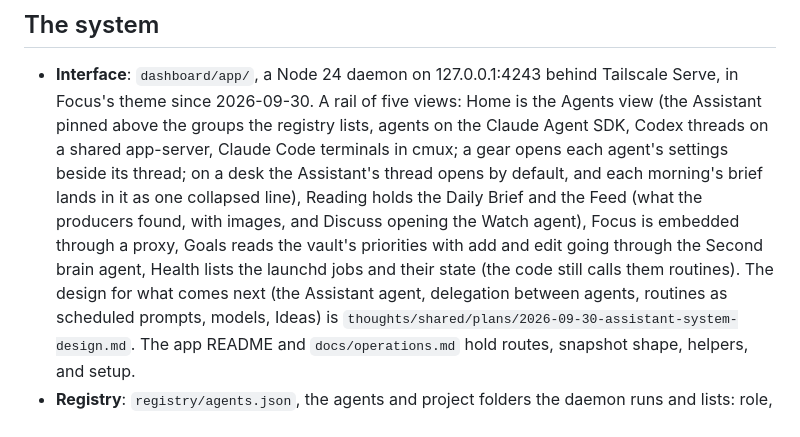
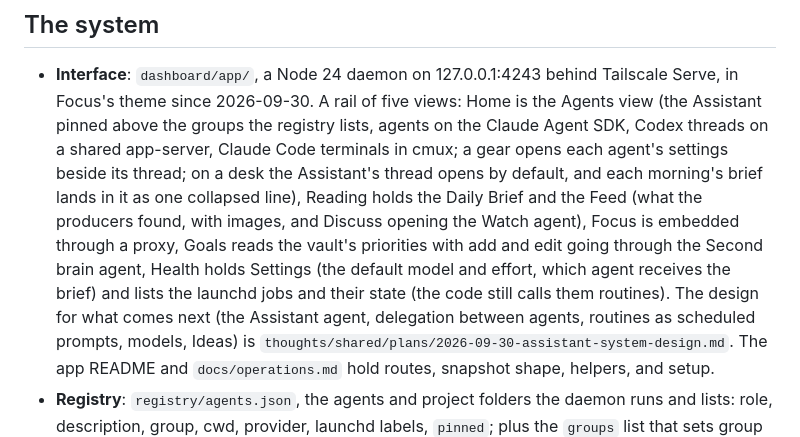
Before and after one commit to hunterphillips/personal-assistant, a Markdown page: CLAUDE.md, the part around the change. Drawn GitHub-style.

```diff
--- a/CLAUDE.md
+++ b/CLAUDE.md
@@ -21,8 +21,9 @@ from here.
   Brief and the Feed (what the producers found, with images, and Discuss
   opening the Watch agent), Focus is embedded through a proxy, Goals
   reads the vault's priorities with add and edit going through the
-  Second brain agent, Health lists the launchd jobs and their state (the
-  code still calls them routines). The design for what comes next (the
+  Second brain agent, Health holds Settings (the default model and effort,
+  which agent receives the brief) and lists the launchd jobs and their
+  state (the code still calls them routines). The design for what comes next (the
   Assistant agent, delegation between agents, routines as scheduled
   prompts, models, Ideas) is
   `thoughts/shared/plans/2026-09-30-assistant-system-design.md`. The app
```
Also changed, not shown: dashboard/app/README.md (+95 -14 lines), 1 other file.
